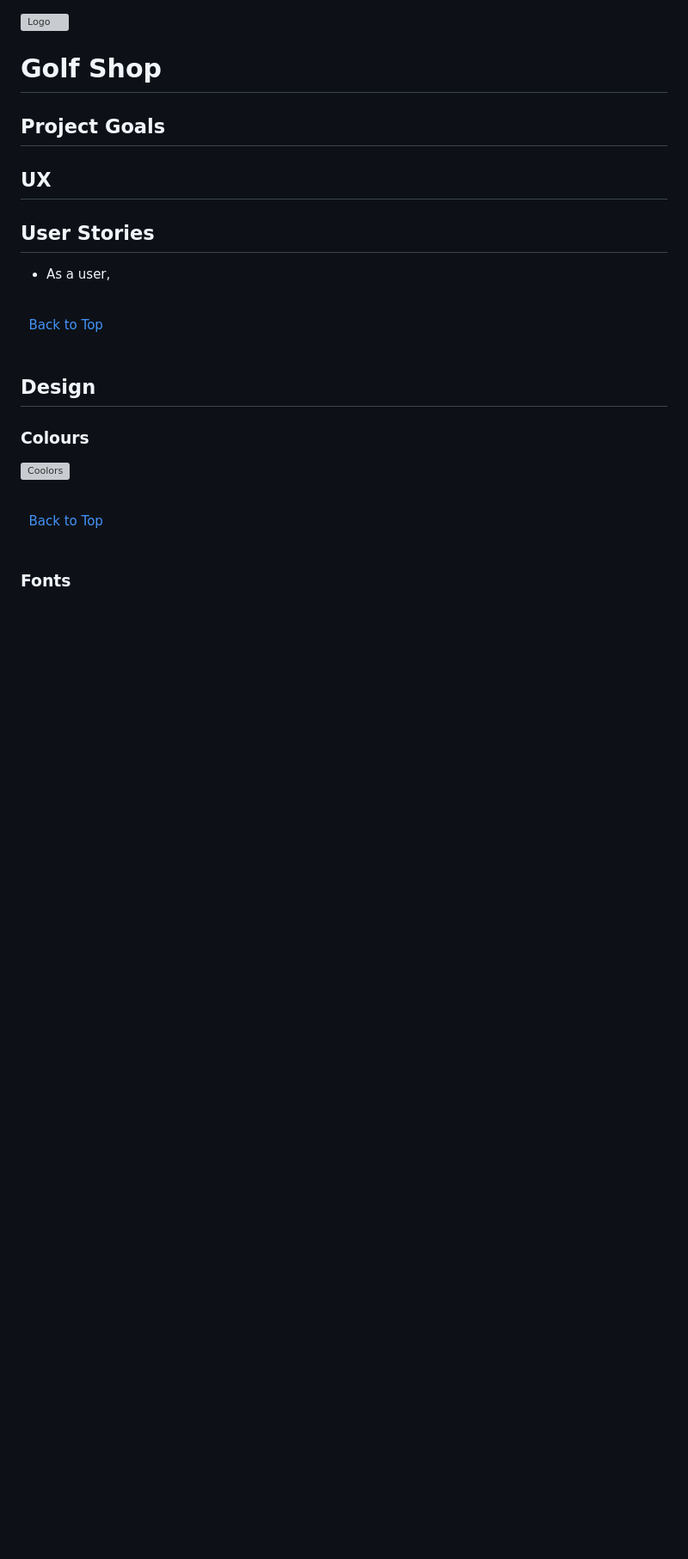
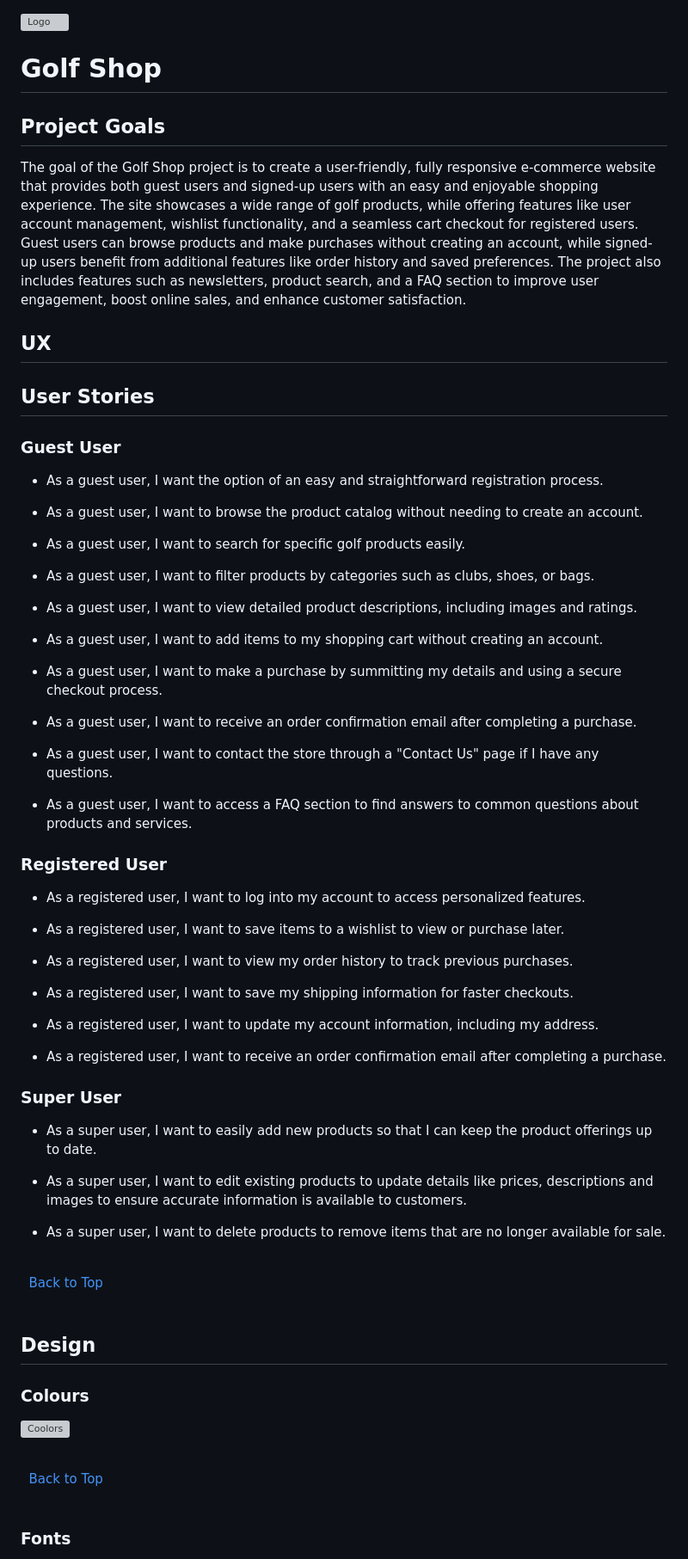
Before and after one commit to KevinFlanagan7/PP5-Golf-Shop, a Markdown page: README.md, the part around the change. Shown at 86% size. GitHub-like rendering; blank space fills up the shorter version; grey boxes are pictures that could not be loaded.

Commit message:
Add project goals and user stories to the README.

```diff
--- a/README.md
+++ b/README.md
@@ -4,14 +4,55 @@
 
 ## Project Goals
 
-
-
+The goal of the Golf Shop project is to create a user-friendly, fully responsive e-commerce website that provides both guest users and signed-up users with an easy and enjoyable shopping experience. The site showcases a wide range of golf products, while offering features like user account management, wishlist functionality, and a seamless cart checkout for registered users. Guest users can browse products and make purchases without creating an account, while signed-up users benefit from additional features like order history and saved preferences. The project also includes features such as newsletters, product search, and a FAQ section to improve user engagement, boost online sales, and enhance customer satisfaction.
 
 ## UX
 
 ## User Stories
 
--  As a user,
+### Guest User
+
+- As a guest user, I want the option of an easy and straightforward registration process.
+
+- As a guest user, I want to browse the product catalog without needing to create an account.
+
+- As a guest user, I want to search for specific golf products easily.
+
+- As a guest user, I want to filter products by categories such as clubs, shoes, or bags.
+
+- As a guest user, I want to view detailed product descriptions, including images and ratings.
+
+- As a guest user, I want to add items to my shopping cart without creating an account.
+
+- As a guest user, I want to make a purchase by summitting my details and using a secure checkout process.
+
+- As a guest user, I want to receive an order confirmation email after completing a purchase.
+
+- As a guest user, I want to contact the store through a "Contact Us" page if I have any questions.
+
+- As a guest user, I want to access a FAQ section to find answers to common questions about products and services.
+
+### Registered User
+
+- As a registered user, I want to log into my account to access personalized features.
+
+- As a registered user, I want to save items to a wishlist to view or purchase later.
+
+- As a registered user, I want to view my order history to track previous purchases.
+
+- As a registered user, I want to save my shipping information for faster checkouts.
+
+- As a registered user, I want to update my account information, including my address.
+
+- As a registered user, I want to receive an order confirmation email after completing a purchase.
+
+### Super User
+
+- As a super user, I want to easily add new products so that I can keep the product offerings up to date.
+
+- As a super user, I want to edit existing products to update details like prices, descriptions and images to ensure accurate information is available to customers.
+
+- As a super user, I want to delete products to remove items that are no longer available for sale.
 
 \
 &nbsp;
```
